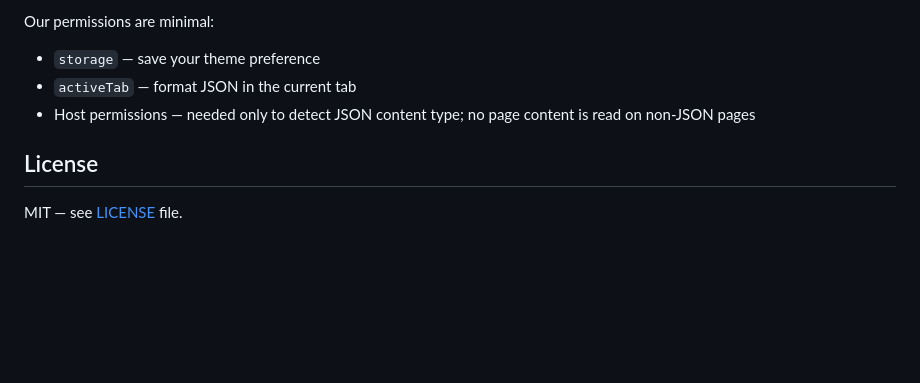
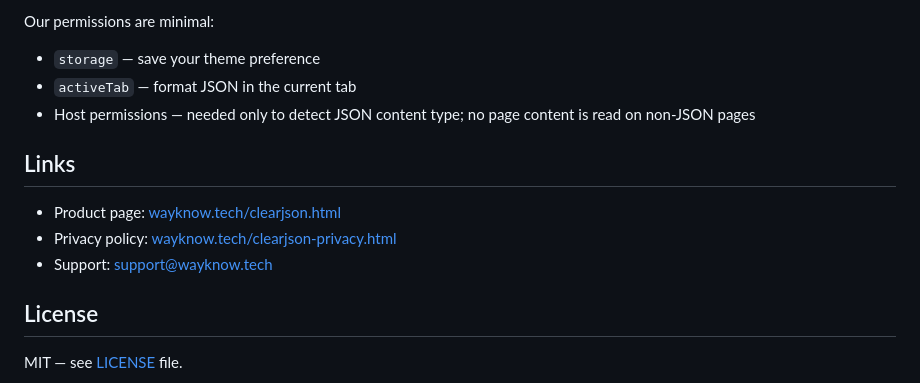
Before and after one commit to wayknow/clearjson, a Markdown page: README.md, the part around the change. GitHub-like rendering; blank space fills up the shorter version.

Commit message:
Update docs: add product page, privacy policy, support email links
Co-Authored-By: Claude <noreply@anthropic.com>

```diff
--- a/README.md
+++ b/README.md
@@ -147,6 +147,12 @@ Our permissions are minimal:
 - `activeTab` — format JSON in the current tab
 - Host permissions — needed only to detect JSON content type; no page content is read on non-JSON pages
 
+## Links
+
+- Product page: [wayknow.tech/clearjson.html](https://wayknow.tech/clearjson.html)
+- Privacy policy: [wayknow.tech/clearjson-privacy.html](https://wayknow.tech/clearjson-privacy.html)
+- Support: support@wayknow.tech
+
 ## License
 
 MIT — see [LICENSE](LICENSE) file.
```
Also changed, not shown: STATUS.md (+1 -1 lines).
